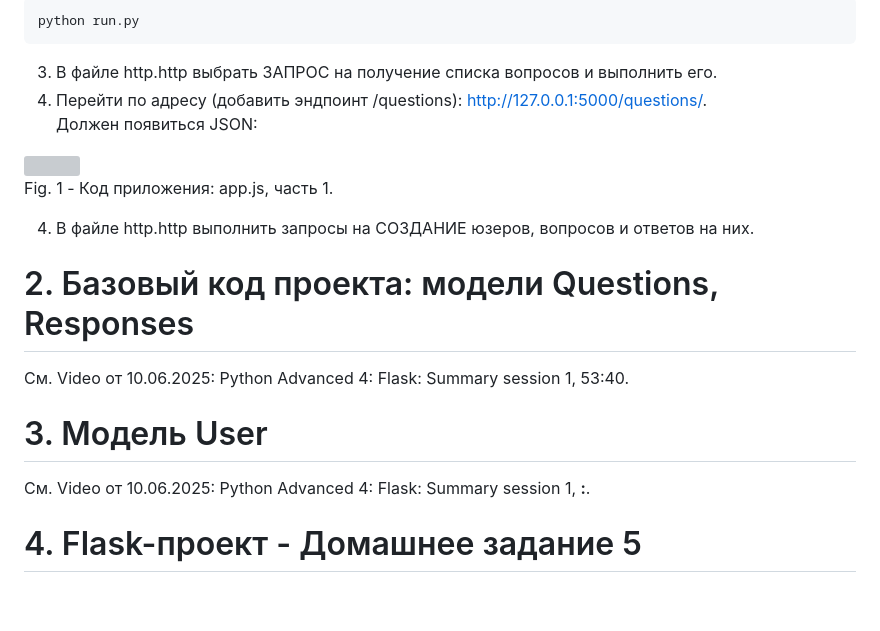
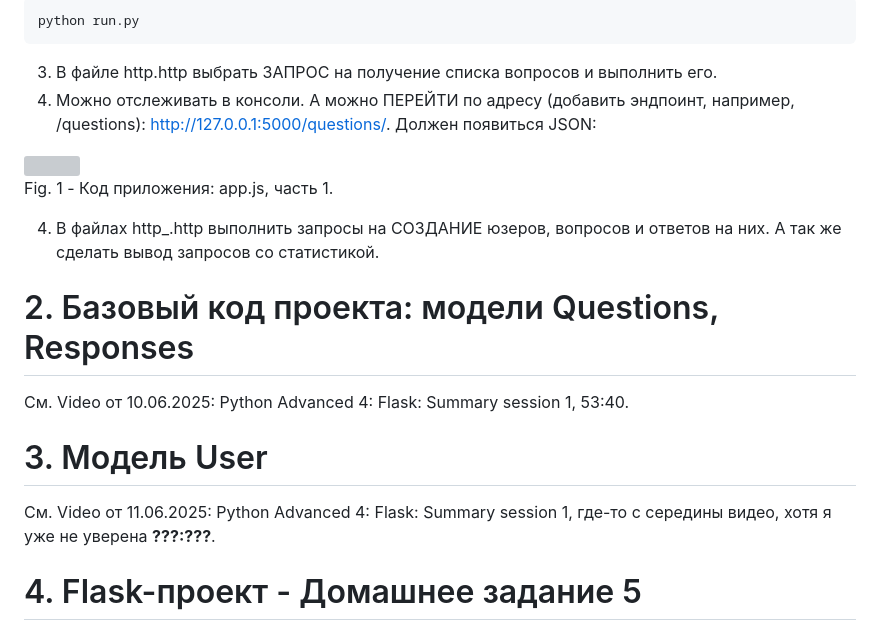
Before and after one commit to odnabu/Community-Pulse, a Markdown page: Project_Description_new.md, the part around the change. Rendered like a GitHub page; blank space fills up the shorter version; grey boxes are pictures that could not be loaded.

````diff
--- a/Project_Description_new.md
+++ b/Project_Description_new.md
@@ -21,14 +21,15 @@ flask db upgrade
 python run.py
 ```
 3. В файле <a>http.http</a> выбрать ЗАПРОС на получение списка вопросов и выполнить его.
-4. Перейти по адресу (добавить эндпоинт /questions):  http://127.0.0.1:5000/questions/.
-Должен появиться JSON:
+4. Можно отслеживать в консоли. А можно ПЕРЕЙТИ по адресу (добавить эндпоинт, например,
+/questions):  http://127.0.0.1:5000/questions/. Должен появиться JSON:
 
 <img src="other/figs/img.png" width="350" alt=""/>
 
 <a id="img1" style="margin: 40px; color:#808080;">Fig. 1 - Код приложения: app.js, часть 1.</a>
 
-4. В файле <a>http.http</a> выполнить запросы на СОЗДАНИЕ юзеров, вопросов и ответов на них.
+4. В файлах <a>http_.http</a> выполнить запросы на СОЗДАНИЕ юзеров, вопросов и
+ответов на них. А так же сделать вывод запросов со статистикой.
 <div style="font: bold normal 110% sans-serif; color: #8A2BE2; white-space: pre; border-top: 2px dotted #008000; padding: 5px;"></div>
 
 
@@ -40,8 +41,9 @@ python run.py
 
 
 # <a id="s3"><font color="green">3. Модель User</font></a>
-См. Video от 10.06.2025: Python Advanced 4: Flask:
-Summary session 1, __:__.
+См. Video от 11.06.2025: Python Advanced 4: Flask:
+Summary session 1, где-то с середины видео, хотя я уже не уверена
+<span style="color:red">__???:???__</span>.
 <div style="font: bold normal 110% sans-serif; color: #8A2BE2; white-space: pre; border-top: 2px dotted #008000; padding: 5px;"></div>
 
 
````
